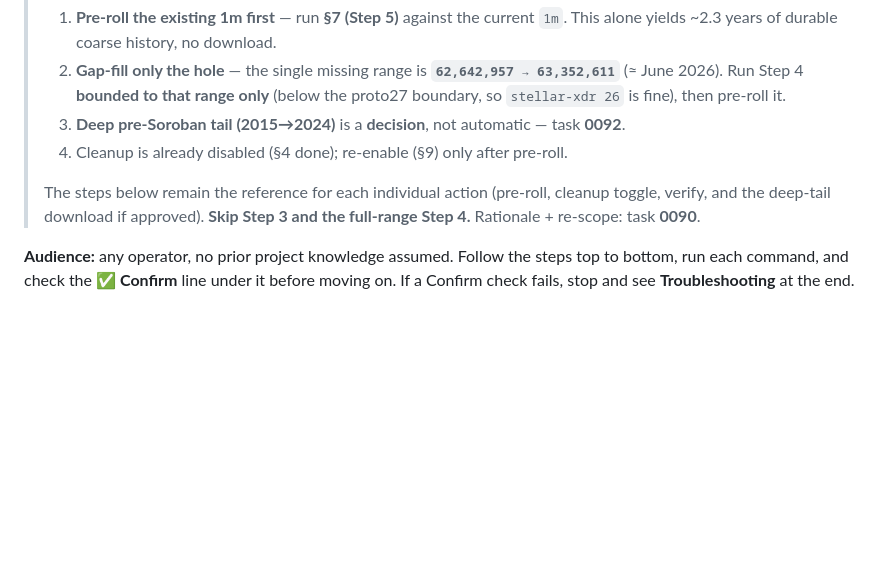
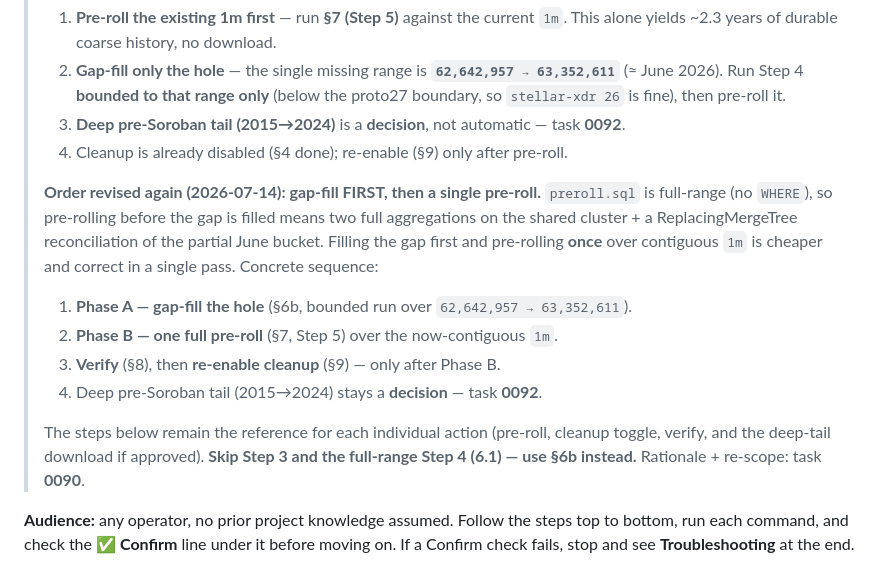
Before and after one commit to rumblefishdev/stellar-prices-api, a Markdown page: docs/runbooks/fix-backfill-history-loss-and-rerun.md, the part around one of its changes. Drawn GitHub-style; blank space fills up the shorter version.

```diff
--- a/docs/runbooks/fix-backfill-history-loss-and-rerun.md
+++ b/docs/runbooks/fix-backfill-history-loss-and-rerun.md
@@ -14,9 +14,21 @@
 > 3. **Deep pre-Soroban tail (2015→2024)** is a **decision**, not automatic — task **0092**.
 > 4. Cleanup is already disabled (§4 done); re-enable (§9) only after pre-roll.
 >
+> **Order revised again (2026-07-14): gap-fill FIRST, then a single pre-roll.**
+> `preroll.sql` is full-range (no `WHERE`), so pre-rolling before the gap is filled
+> means two full aggregations on the shared cluster + a ReplacingMergeTree
+> reconciliation of the partial June bucket. Filling the gap first and pre-rolling
+> **once** over contiguous `1m` is cheaper and correct in a single pass. Concrete
+> sequence:
+>
+> 1. **Phase A — gap-fill the hole** (§6b, bounded run over `62,642,957 → 63,352,611`).
+> 2. **Phase B — one full pre-roll** (§7, Step 5) over the now-contiguous `1m`.
+> 3. **Verify** (§8), then **re-enable cleanup** (§9) — only after Phase B.
+> 4. Deep pre-Soroban tail (2015→2024) stays a **decision** — task **0092**.
+>
 > The steps below remain the reference for each individual action (pre-roll, cleanup
 > toggle, verify, and the deep-tail download if approved). **Skip Step 3 and the
-> full-range Step 4.** Rationale + re-scope: task **0090**.
+> full-range Step 4 (6.1) — use §6b instead.** Rationale + re-scope: task **0090**.
 
 **Audience:** any operator, no prior project knowledge assumed. Follow the steps
 top to bottom, run each command, and check the **✅ Confirm** line under it before
```
Also changed, not shown: other parts of docs/runbooks/fix-backfill-history-loss-and-rerun.md (+69 -0 lines), 1 other file.
